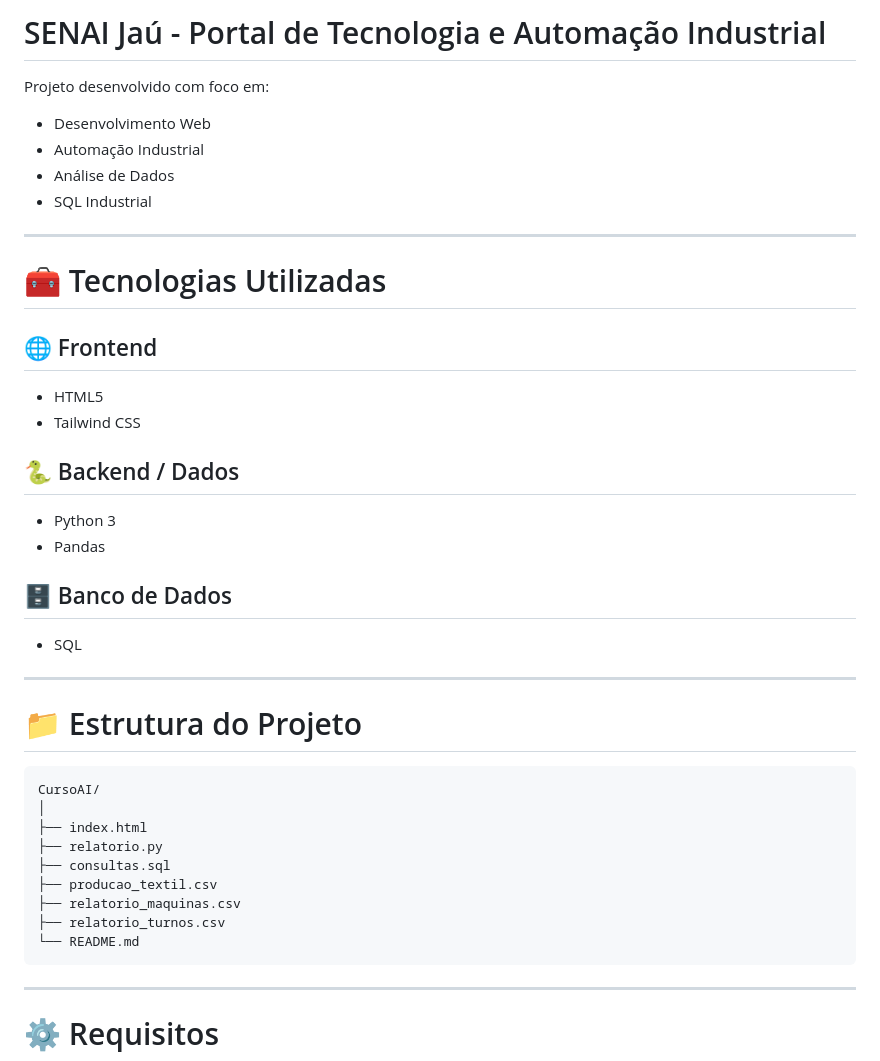
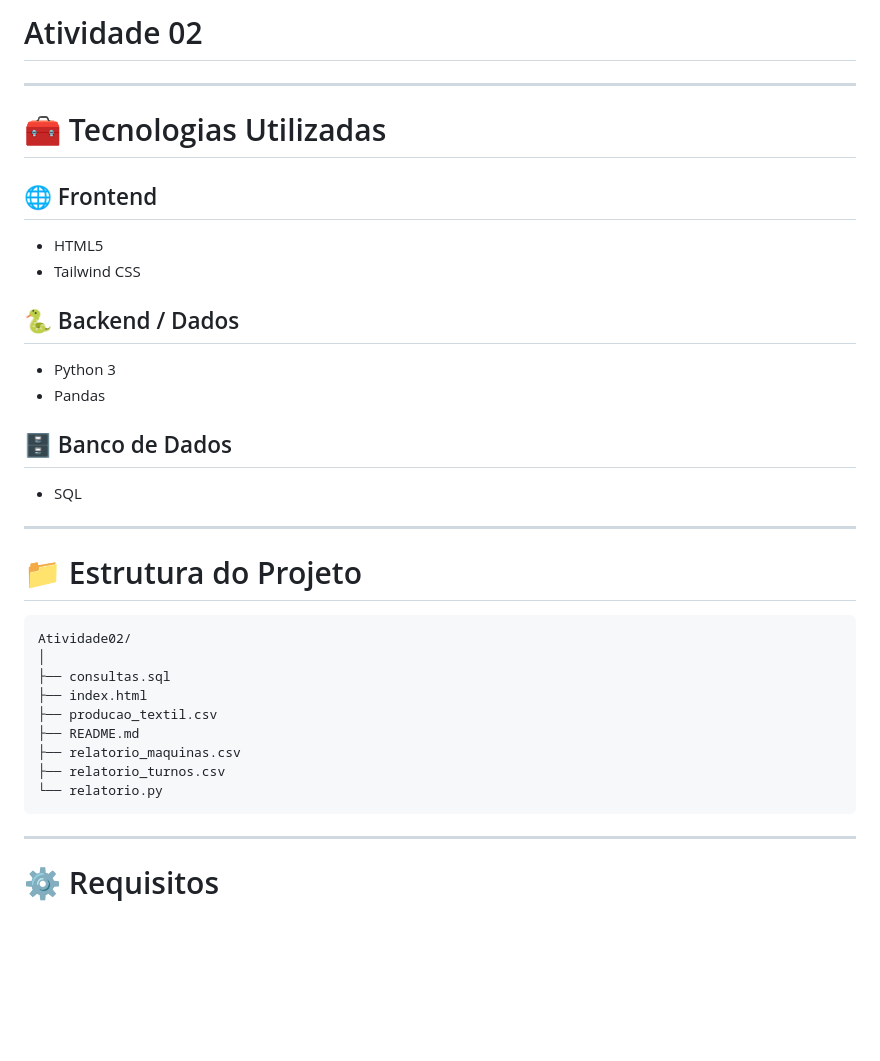
Before and after one commit to Luan-Galera/CursoAI, a Markdown page: Atividade02/readme.md, the part around one of its changes. Drawn GitHub-style; blank space fills up the shorter version.

Commit message:
altera o arquivo readme.md

````diff
--- a/Atividade02/readme.md
+++ b/Atividade02/readme.md
@@ -1,25 +1,21 @@
-# SENAI Jaú - Portal de Tecnologia e Automação Industrial
-
-Projeto desenvolvido com foco em:
-
-- Desenvolvimento Web
-- Automação Industrial
-- Análise de Dados
-- SQL Industrial
+# Atividade 02
 
 ---
 
 # 🧰 Tecnologias Utilizadas
 
 ## 🌐 Frontend
+
 - HTML5
 - Tailwind CSS
 
 ## 🐍 Backend / Dados
+
 - Python 3
 - Pandas
 
 ## 🗄️ Banco de Dados
+
 - SQL
 
 ---
@@ -27,15 +23,15 @@ Projeto desenvolvido com foco em:
 # 📁 Estrutura do Projeto
 
 ```bash
-CursoAI/
+Atividade02/
 │
+├── consultas.sql
 ├── index.html
-├── relatorio.py
-├── consultas.sql
 ├── producao_textil.csv
+├── README.md
 ├── relatorio_maquinas.csv
 ├── relatorio_turnos.csv
-└── README.md
+└── relatorio.py
 ```
 
 ---
````
Also changed, not shown: other parts of Atividade02/readme.md (+1 -0 lines).
